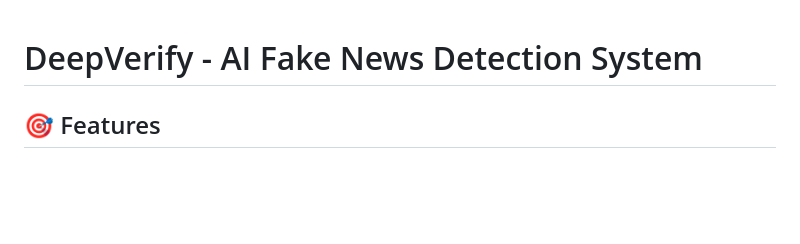
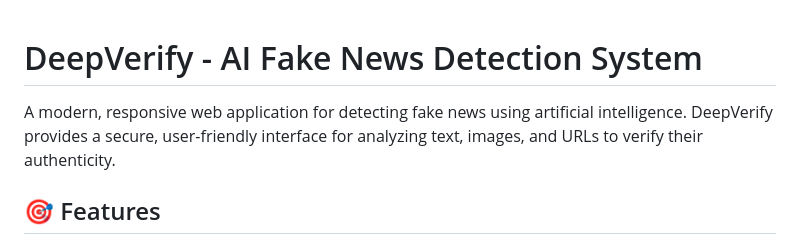
Before and after one commit to arjuniverse/Deep-Verify-, a Markdown page: README.md, the part around the change. GitHub-like rendering; blank space fills up the shorter version.

Commit message:
Enhance README with project overview
Updated project description for clarity and detail.

```diff
--- a/README.md
+++ b/README.md
@@ -1,6 +1,6 @@
 # DeepVerify - AI Fake News Detection System
 
-
+A modern, responsive web application for detecting fake news using artificial intelligence. DeepVerify provides a secure, user-friendly interface for analyzing text, images, and URLs to verify their authenticity.
 
 ## 🎯 Features
 
```
